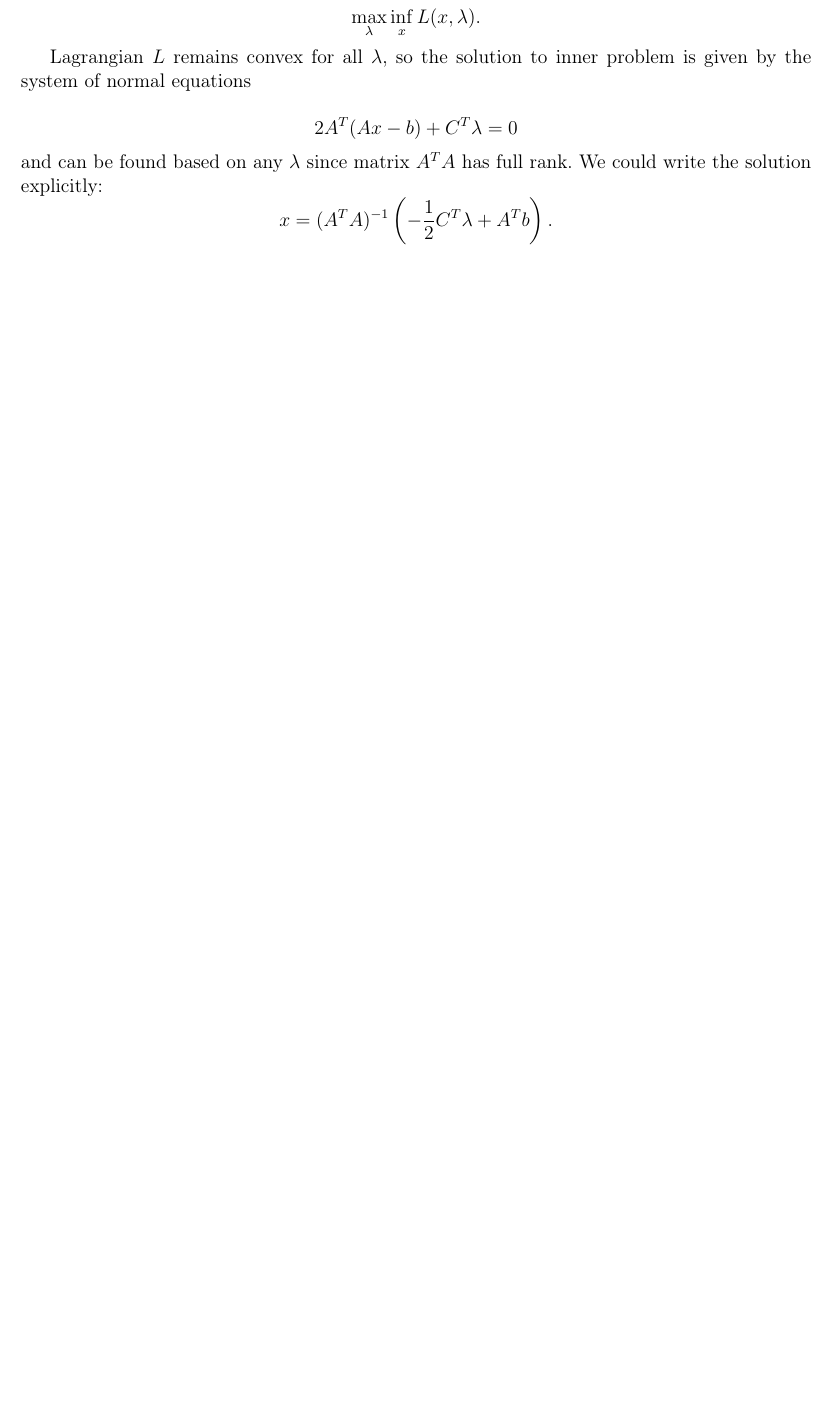
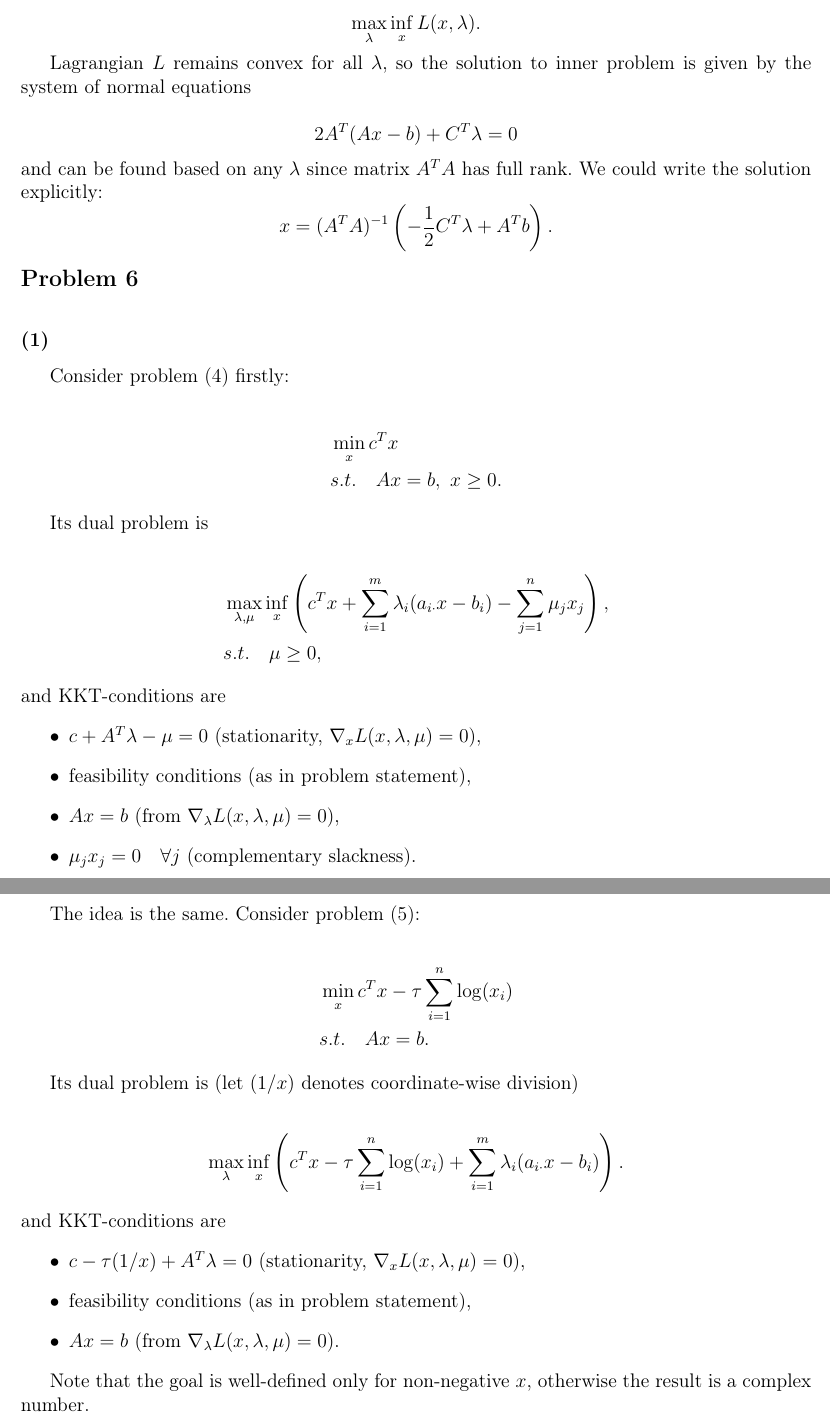
Before and after one commit to XuMuK1/optMethods, a LaTeX problem sheet (Assignment5/Latex/Assignment5_written.tex): part of page 3 of 3 before the commit and two parts of pages 3 and 4 of 4 after it, the two joined at a grey line, cut so that both start at the same text, the shorter picture padded with empty space. Compiled offline with pdfLaTeX; a LaTeX package or settings file that is missing is left out.

Commit message:
Problem 6 solved

```diff
--- a/Assignment5/Latex/Assignment5_written.tex
+++ b/Assignment5/Latex/Assignment5_written.tex
@@ -194,4 +206,51 @@ and can be found based on any $\lambda$ since matrix $A^TA$ has full rank. We co
 $$
 x=(A^TA)^{-1}\left(-\frac{1}{2}C^T\lambda+A^Tb\right).
 $$
+
+\section*{Problem 6}
+
+\subsection*{(1)}
+Consider problem (4) firstly:
+
+\begin{align*}
+&\min_x c^Tx\\
+&s.t.\quad Ax=b, ~x \geq 0.
+\end{align*}
+
+Its dual problem is
+
+\begin{align*}
+&\max_{\lambda,\mu} \inf_x \left( c^Tx +\sum_{i=1}^m \lambda_i(a_{i\cdot}x-b_i) - \sum_{j=1}^n\mu_jx_j \right),\\
+&s.t. \quad \mu\geq 0,
+\end{align*}
+and KKT-conditions are
+\begin{itemize}
+\item $c+A^T\lambda-\mu =0$ (stationarity, $\nabla_x L(x,\lambda,\mu)=0$),
+\item feasibility conditions (as in problem statement),
+\item $Ax=b$ (from $\nabla_\lambda L(x,\lambda,\mu)=0 $),
+\item $\mu_jx_j=0 \quad \forall j$ (complementary slackness).
+\end{itemize}
+
+\subsection*{(2)}
+
+The idea is the same. Consider problem (5):
+
+\begin{align*}
+&\min_x c^Tx - \tau\sum_{i=1}^n \log(x_i)\\
+&s.t.\quad Ax=b.
+\end{align*}
+
+Its dual problem is (let $(1/x)$ denotes coordinate-wise division)
+
+\begin{align*}
+\max_{\lambda} \inf_x \left( c^Tx -\tau\sum_{i=1}^n \log(x_i) +\sum_{i=1}^m \lambda_i(a_{i\cdot}x-b_i) \right).
+\end{align*}
+and KKT-conditions are
+\begin{itemize}
+\item $c-\tau(1/x)+A^T\lambda =0$ (stationarity, $\nabla_x L(x,\lambda,\mu)=0$),
+\item feasibility conditions (as in problem statement),
+\item $Ax=b$ (from $\nabla_\lambda L(x,\lambda,\mu)=0 $).
+\end{itemize}
+
+Note that the goal is well-defined only for non-negative $x$, otherwise the result is a complex number.
 \end{document}
```
Also changed, not shown: Assignment5/Latex/Assignment5_written.pdf (added), Assignment5/Latex/Assignment5_written.tex (12 more changed lines), 1 other file.
